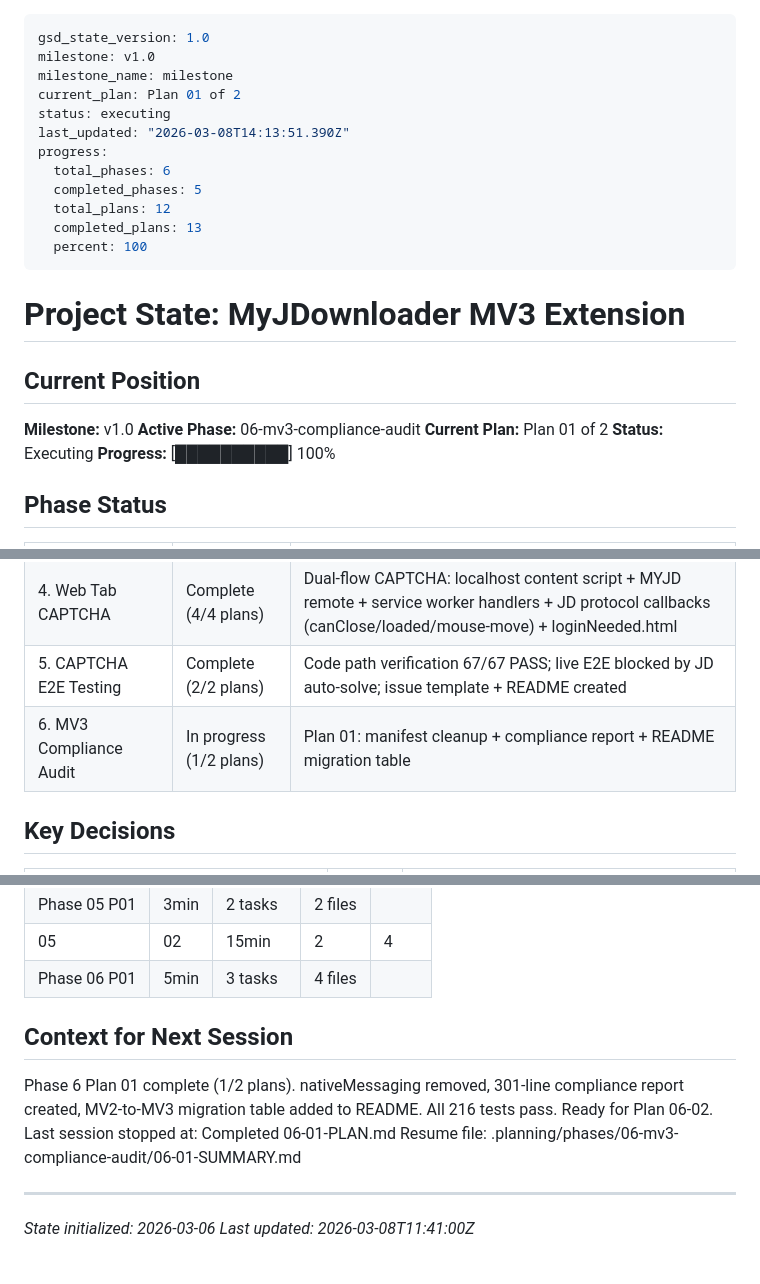
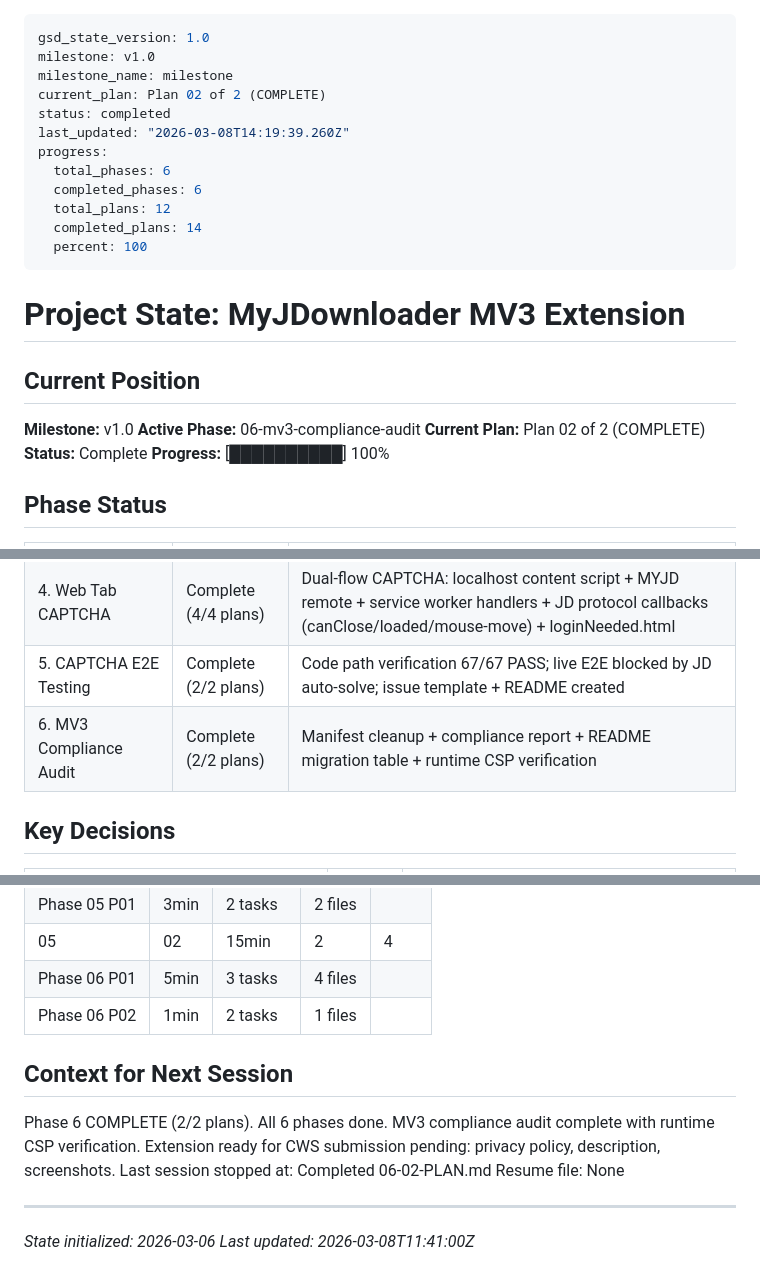
Before and after one commit to magnetgrouplabs/myjdownloader-extension-mv3, a Markdown page: .planning/STATE.md, 3 parts joined by grey strips. Rendered like a GitHub page.

Commit message:
docs(06-02): complete runtime CSP verification plan
- SUMMARY.md with runtime verification results (all 5 pages PASS)
- STATE.md updated: phase 06 complete, all 6 phases done
- ROADMAP.md updated with plan progress
- CWS-04 requirement marked complete

```diff
--- a/.planning/STATE.md
+++ b/.planning/STATE.md
@@ -2,14 +2,14 @@
 gsd_state_version: 1.0
 milestone: v1.0
 milestone_name: milestone
-current_plan: Plan 01 of 2
-status: executing
-last_updated: "2026-03-08T14:13:51.390Z"
+current_plan: Plan 02 of 2 (COMPLETE)
+status: completed
+last_updated: "2026-03-08T14:19:39.260Z"
 progress:
   total_phases: 6
-  completed_phases: 5
+  completed_phases: 6
   total_plans: 12
-  completed_plans: 13
+  completed_plans: 14
   percent: 100
 ---
 
@@ -19,8 +19,8 @@ progress:
 
 **Milestone:** v1.0
 **Active Phase:** 06-mv3-compliance-audit
-**Current Plan:** Plan 01 of 2
-**Status:** Executing
+**Current Plan:** Plan 02 of 2 (COMPLETE)
+**Status:** Complete
 **Progress:** [██████████] 100%
 
 ## Phase Status
@@ -32,7 +32,7 @@ progress:
 | 3. Directory History | Complete (1/1 plans) | MRU dropdown, dedup, clear button, settings toggle |
 | 4. Web Tab CAPTCHA | Complete (4/4 plans) | Dual-flow CAPTCHA: localhost content script + MYJD remote + service worker handlers + JD protocol callbacks (canClose/loaded/mouse-move) + loginNeeded.html |
 | 5. CAPTCHA E2E Testing | Complete (2/2 plans) | Code path verification 67/67 PASS; live E2E blocked by JD auto-solve; issue template + README created |
-| 6. MV3 Compliance Audit | In progress (1/2 plans) | Plan 01: manifest cleanup + compliance report + README migration table |
+| 6. MV3 Compliance Audit | Complete (2/2 plans) | Manifest cleanup + compliance report + README migration table + runtime CSP verification |
 
 ## Key Decisions
 
@@ -104,12 +104,13 @@ None currently.
 | Phase 05 P01 | 3min | 2 tasks | 2 files |
 | 05 | 02 | 15min | 2 | 4 |
 | Phase 06 P01 | 5min | 3 tasks | 4 files |
+| Phase 06 P02 | 1min | 2 tasks | 1 files |
 
 ## Context for Next Session
 
-Phase 6 Plan 01 complete (1/2 plans). nativeMessaging removed, 301-line compliance report created, MV2-to-MV3 migration table added to README. All 216 tests pass. Ready for Plan 06-02.
-Last session stopped at: Completed 06-01-PLAN.md
-Resume file: .planning/phases/06-mv3-compliance-audit/06-01-SUMMARY.md
+Phase 6 COMPLETE (2/2 plans). All 6 phases done. MV3 compliance audit complete with runtime CSP verification. Extension ready for CWS submission pending: privacy policy, description, screenshots.
+Last session stopped at: Completed 06-02-PLAN.md
+Resume file: None
 
 ---
 *State initialized: 2026-03-06*
```
Also changed, not shown: .planning/REQUIREMENTS.md (+2 -2 lines), 1 other file.
